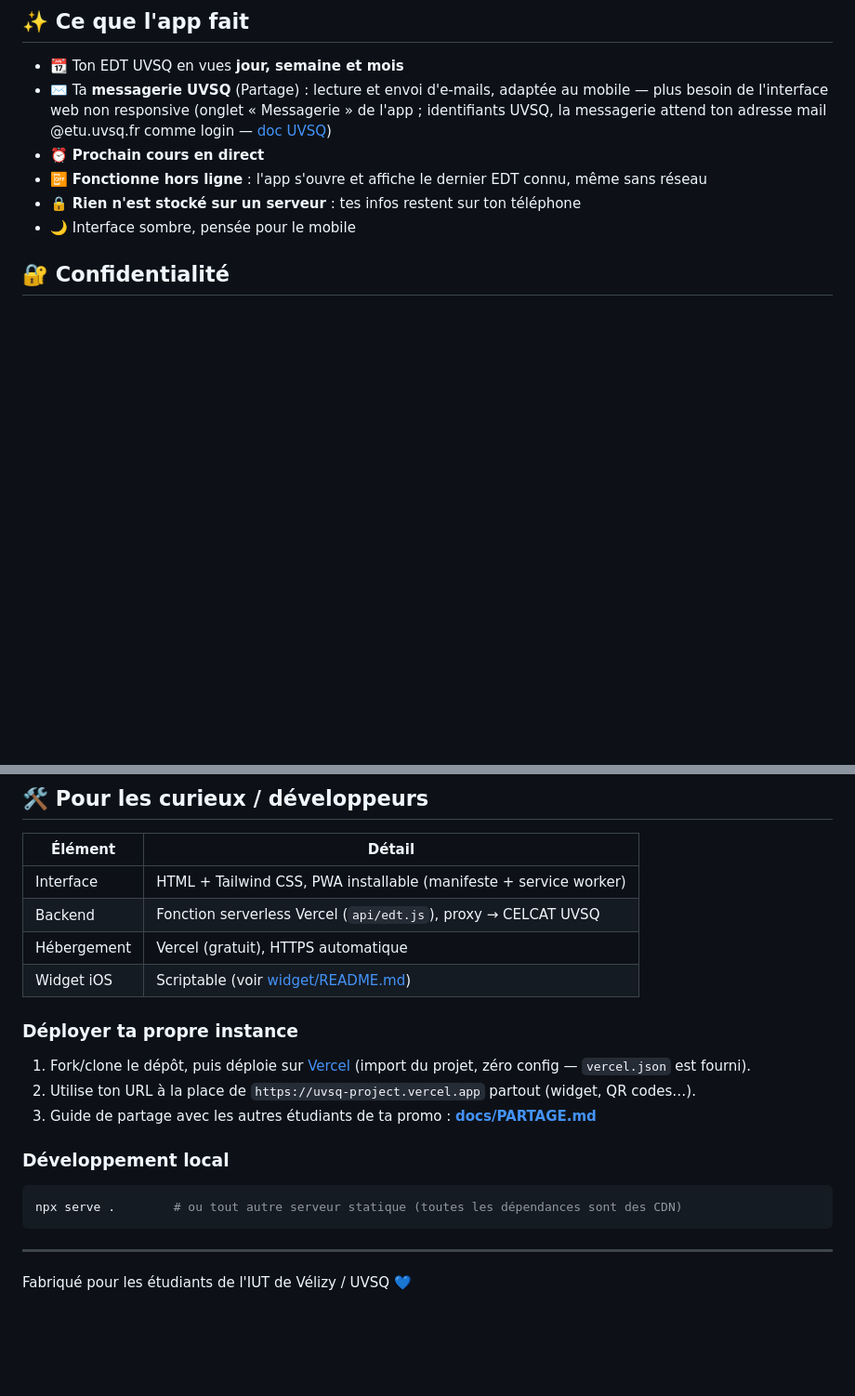
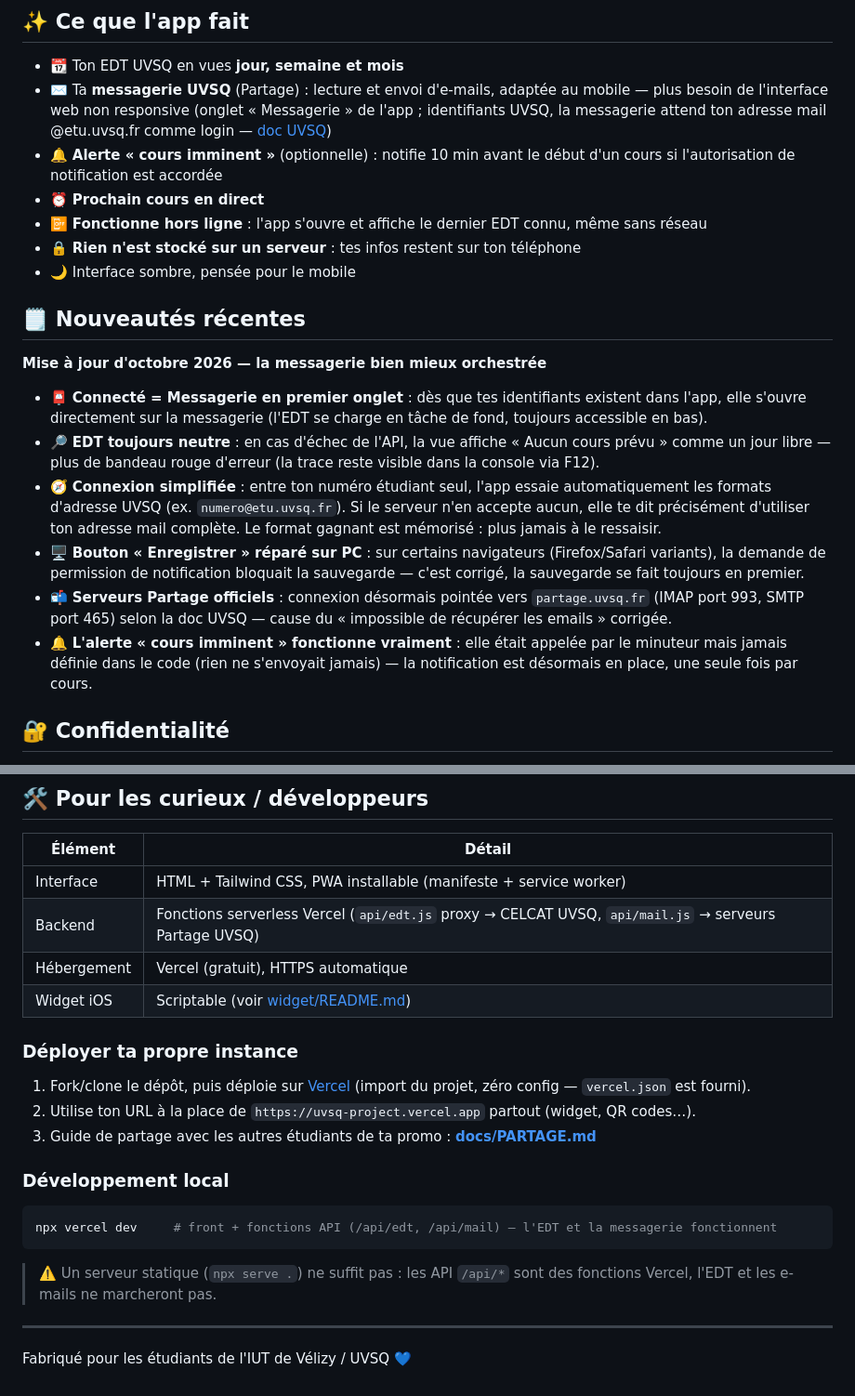
Before and after one commit to TRADERS6/uvsq-project-, a Markdown page: README.md, 2 parts joined by grey strips. Shown at 93% size. GitHub-like rendering; blank space fills up the shorter version.

Commit message:
README : section « Nouveautés récentes » (messagerie, fixes PC et alerte cours imminent)
- Ajoute les mises à jour d'octobre (messagerie par défaut, EDT neutre,
  login simplifié, Enregistrer sur PC, serveurs partage.uvsq.fr,
  alerte imminent désormais fonctionnelle).
- Liste des fonctionnalités : alerte « cours imminent » ajoutée.
- Tableau techniques + dev local : api/mail.js présent, et npx vercel
  dev requis (un serveur statique ne sert pas les fonctions /api/*).

````diff
--- a/README.md
+++ b/README.md
@@ -45,10 +45,22 @@ Un vrai widget d'écran d'accueil iOS via l'app gratuite **Scriptable** :
 
 - 📆 Ton EDT UVSQ en vues **jour, semaine et mois**
 - ✉️ Ta **messagerie UVSQ** (Partage) : lecture et envoi d'e-mails, adaptée au mobile — plus besoin de l'interface web non responsive (onglet « Messagerie » de l'app ; identifiants UVSQ, la messagerie attend ton adresse mail @etu.uvsq.fr comme login — [doc UVSQ](https://www.uvsq.fr/comment-consulter-vos-messages))
+- 🔔 **Alerte « cours imminent »** (optionnelle) : notifie 10 min avant le début d'un cours si l'autorisation de notification est accordée
 - ⏰ **Prochain cours en direct**
 - 📴 **Fonctionne hors ligne** : l'app s'ouvre et affiche le dernier EDT connu, même sans réseau
 - 🔒 **Rien n'est stocké sur un serveur** : tes infos restent sur ton téléphone
 - 🌙 Interface sombre, pensée pour le mobile
+
+## 🗒️ Nouveautés récentes
+
+**Mise à jour d'octobre 2026 — la messagerie bien mieux orchestrée**
+
+- 📮 **Connecté = Messagerie en premier onglet** : dès que tes identifiants existent dans l'app, elle s'ouvre directement sur la messagerie (l'EDT se charge en tâche de fond, toujours accessible en bas).
+- 🔎 **EDT toujours neutre** : en cas d'échec de l'API, la vue affiche « Aucun cours prévu » comme un jour libre — plus de bandeau rouge d'erreur (la trace reste visible dans la console via F12).
+- 🧭 **Connexion simplifiée** : entre ton numéro étudiant seul, l'app essaie automatiquement les formats d'adresse UVSQ (ex. `numero@etu.uvsq.fr`). Si le serveur n'en accepte aucun, elle te dit précisément d'utiliser ton adresse mail complète. Le format gagnant est mémorisé : plus jamais à le ressaisir.
+- 🖥️ **Bouton « Enregistrer » réparé sur PC** : sur certains navigateurs (Firefox/Safari variants), la demande de permission de notification bloquait la sauvegarde — c'est corrigé, la sauvegarde se fait toujours en premier.
+- 📬 **Serveurs Partage officiels** : connexion désormais pointée vers `partage.uvsq.fr` (IMAP port 993, SMTP port 465) selon la doc UVSQ — cause du « impossible de récupérer les emails » corrigée.
+- 🔔 **L'alerte « cours imminent » fonctionne vraiment** : elle était appelée par le minuteur mais jamais définie dans le code (rien ne s'envoyait jamais) — la notification est désormais en place, une seule fois par cours.
 
 ## 🔐 Confidentialité
 
@@ -61,7 +73,7 @@ Détails techniques : [docs/SECURITE-API.md](docs/SECURITE-API.md)
 | Élément | Détail |
 |---|---|
 | Interface | HTML + Tailwind CSS, PWA installable (manifeste + service worker) |
-| Backend | Fonction serverless Vercel (`api/edt.js`), proxy → CELCAT UVSQ |
+| Backend | Fonctions serverless Vercel (`api/edt.js` proxy → CELCAT UVSQ, `api/mail.js` → serveurs Partage UVSQ) |
 | Hébergement | Vercel (gratuit), HTTPS automatique |
 | Widget iOS | Scriptable (voir [widget/README.md](widget/README.md)) |
 
@@ -74,8 +86,10 @@ Détails techniques : [docs/SECURITE-API.md](docs/SECURITE-API.md)
 ### Développement local
 
 ```bash
-npx serve .        # ou tout autre serveur statique (toutes les dépendances sont des CDN)
+npx vercel dev     # front + fonctions API (/api/edt, /api/mail) — l'EDT et la messagerie fonctionnent
 ```
+
+> ⚠️ Un serveur statique (`npx serve .`) ne suffit pas : les API `/api/*` sont des fonctions Vercel, l'EDT et les e-mails ne marcheront pas.
 
 ---
 
````
